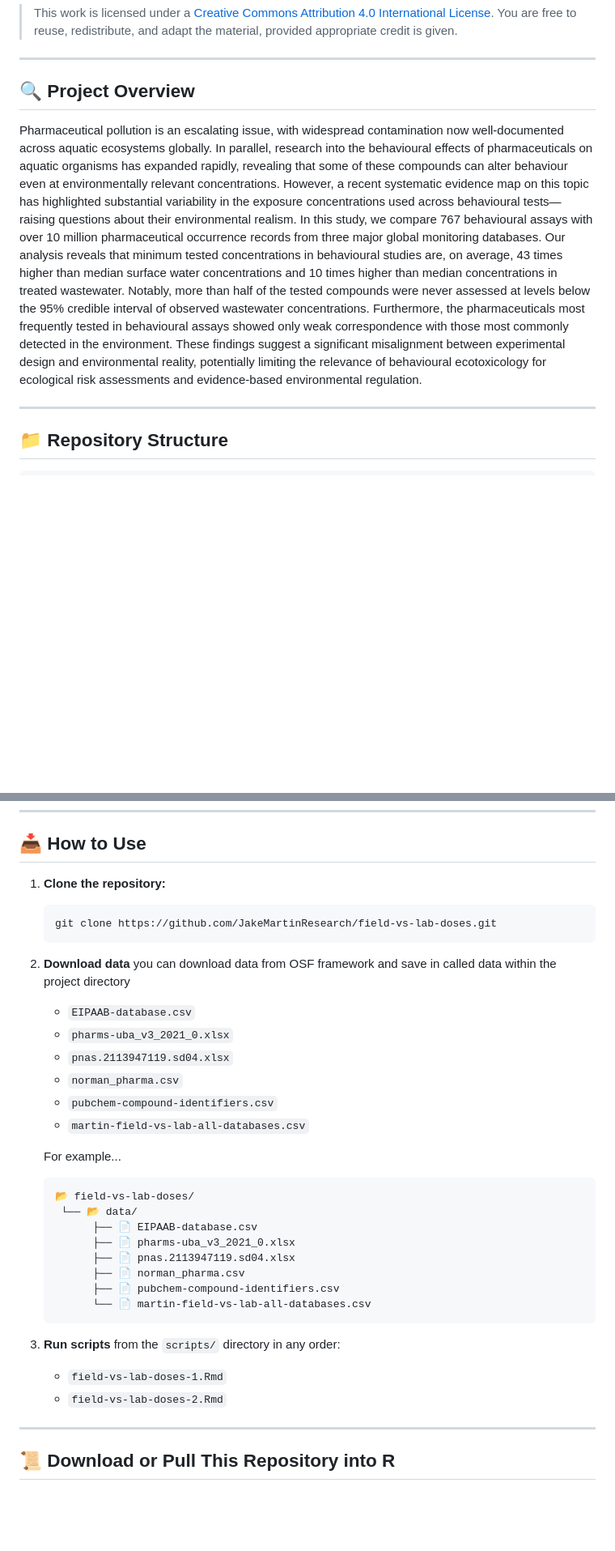
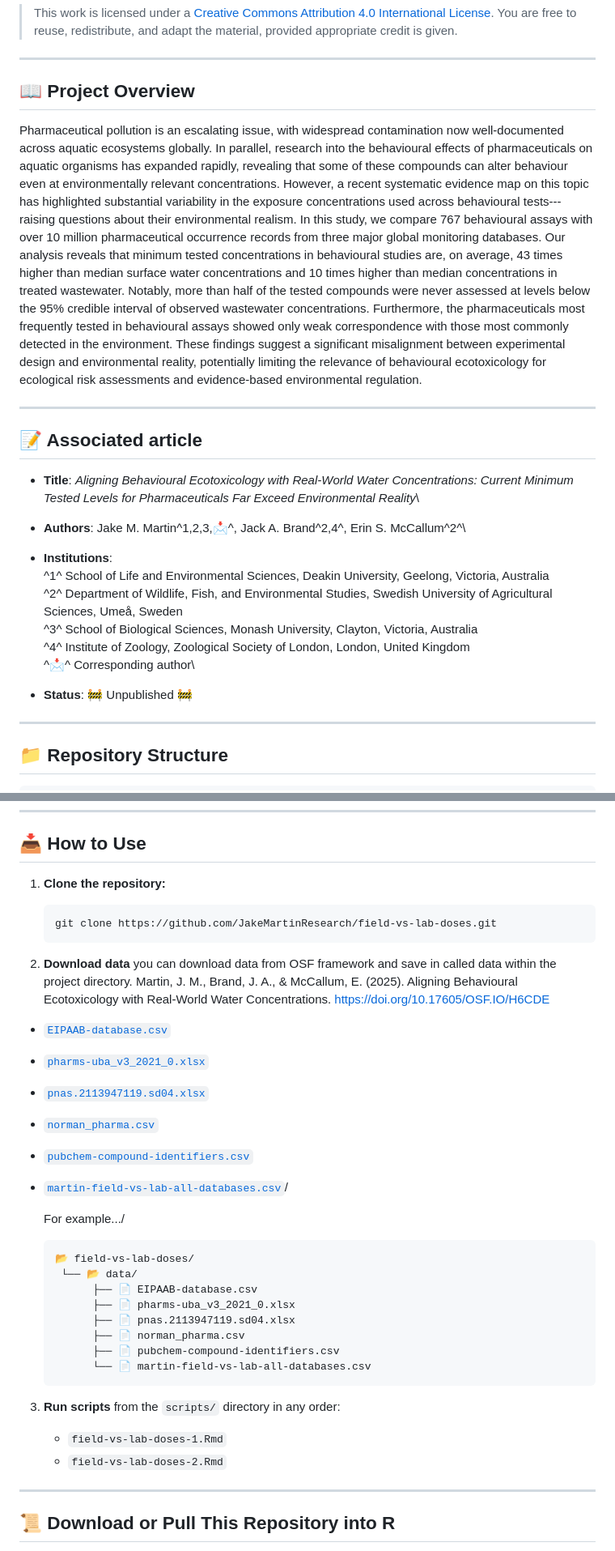
Before and after one commit to JakeMartinResearch/field-vs-lab-doses, a Markdown page: README.md, 2 parts joined by grey strips. Shown: that part at 81% size. Rendered like a GitHub page; blank space fills up the shorter version.

````diff
--- a/README.md
+++ b/README.md
@@ -8,9 +8,26 @@ This repository contains all the scripts for the comparative analysis of pharmac
 
 ------------------------------------------------------------------------
 
-## 🔍 Project Overview
+## 📖 Project Overview
 
-Pharmaceutical pollution is an escalating issue, with widespread contamination now well-documented across aquatic ecosystems globally. In parallel, research into the behavioural effects of pharmaceuticals on aquatic organisms has expanded rapidly, revealing that some of these compounds can alter behaviour even at environmentally relevant concentrations. However, a recent systematic evidence map on this topic has highlighted substantial variability in the exposure concentrations used across behavioural tests—raising questions about their environmental realism. In this study, we compare 767 behavioural assays with over 10 million pharmaceutical occurrence records from three major global monitoring databases. Our analysis reveals that minimum tested concentrations in behavioural studies are, on average, 43 times higher than median surface water concentrations and 10 times higher than median concentrations in treated wastewater. Notably, more than half of the tested compounds were never assessed at levels below the 95% credible interval of observed wastewater concentrations. Furthermore, the pharmaceuticals most frequently tested in behavioural assays showed only weak correspondence with those most commonly detected in the environment. These findings suggest a significant misalignment between experimental design and environmental reality, potentially limiting the relevance of behavioural ecotoxicology for ecological risk assessments and evidence-based environmental regulation.
+Pharmaceutical pollution is an escalating issue, with widespread contamination now well-documented across aquatic ecosystems globally. In parallel, research into the behavioural effects of pharmaceuticals on aquatic organisms has expanded rapidly, revealing that some of these compounds can alter behaviour even at environmentally relevant concentrations. However, a recent systematic evidence map on this topic has highlighted substantial variability in the exposure concentrations used across behavioural tests---raising questions about their environmental realism. In this study, we compare 767 behavioural assays with over 10 million pharmaceutical occurrence records from three major global monitoring databases. Our analysis reveals that minimum tested concentrations in behavioural studies are, on average, 43 times higher than median surface water concentrations and 10 times higher than median concentrations in treated wastewater. Notably, more than half of the tested compounds were never assessed at levels below the 95% credible interval of observed wastewater concentrations. Furthermore, the pharmaceuticals most frequently tested in behavioural assays showed only weak correspondence with those most commonly detected in the environment. These findings suggest a significant misalignment between experimental design and environmental reality, potentially limiting the relevance of behavioural ecotoxicology for ecological risk assessments and evidence-based environmental regulation.
+
+------------------------------------------------------------------------
+
+## 📝 Associated article
+
+-   **Title**: *Aligning Behavioural Ecotoxicology with Real-World Water Concentrations: Current Minimum Tested Levels for Pharmaceuticals Far Exceed Environmental Reality*\
+
+-   **Authors**: Jake M. Martin^1,2,3,📩^, Jack A. Brand^2,4^, Erin S. McCallum^2^\
+
+-   **Institutions**:\
+    ^1^ School of Life and Environmental Sciences, Deakin University, Geelong, Victoria, Australia\
+    ^2^ Department of Wildlife, Fish, and Environmental Studies, Swedish University of Agricultural Sciences, Umeå, Sweden\
+    ^3^ School of Biological Sciences, Monash University, Clayton, Victoria, Australia\
+    ^4^ Institute of Zoology, Zoological Society of London, London, United Kingdom\
+    ^📩^ Corresponding author\
+
+-   **Status**: 🚧 Unpublished 🚧
 
 ------------------------------------------------------------------------
 
@@ -29,39 +46,43 @@ Pharmaceutical pollution is an escalating issue, with widespread contamination n
 
 ## 📥 How to Use
 
-1. **Clone the repository:**
+1.  **Clone the repository:**
 
-   ```bash
-   git clone https://github.com/JakeMartinResearch/field-vs-lab-doses.git
-   ```
-
-2. **Download data** you can download data from OSF framework and save in called data within the project directory
-
-   - `EIPAAB-database.csv`
-   - `pharms-uba_v3_2021_0.xlsx`
-   - `pnas.2113947119.sd04.xlsx`
-   - `norman_pharma.csv`
-   - `pubchem-compound-identifiers.csv`
-   - `martin-field-vs-lab-all-databases.csv`
-
-   For example...
-
-   ```
-   📂 field-vs-lab-doses/
-    └── 📂 data/
-         ├── 📄 EIPAAB-database.csv
-         ├── 📄 pharms-uba_v3_2021_0.xlsx
-         ├── 📄 pnas.2113947119.sd04.xlsx
-         ├── 📄 norman_pharma.csv
-         ├── 📄 pubchem-compound-identifiers.csv
-         └── 📄 martin-field-vs-lab-all-databases.csv
+    ``` bash
+    git clone https://github.com/JakeMartinResearch/field-vs-lab-doses.git
     ```
 
-3. **Run scripts** from the `scripts/` directory in any order:
+2.  **Download data** you can download data from OSF framework and save in called data within the project directory. Martin, J. M., Brand, J. A., & McCallum, E. (2025). Aligning Behavioural Ecotoxicology with Real-World Water Concentrations. <https://doi.org/10.17605/OSF.IO/H6CDE>
 
-   - `field-vs-lab-doses-1.Rmd`
-   - `field-vs-lab-doses-2.Rmd`
+-   [`EIPAAB-database.csv`](https://osf.io/uvnht/download)
 
+-   [`pharms-uba_v3_2021_0.xlsx`](https://osf.io/6a7vd/download)
+
+-   [`pnas.2113947119.sd04.xlsx`](https://osf.io/gp5tw/download)
+
+-   [`norman_pharma.csv`](https://osf.io/g6h37/download)
+
+-   [`pubchem-compound-identifiers.csv`](https://osf.io/pqnbx/download)
+
+-   [`martin-field-vs-lab-all-databases.csv`](https://osf.io/ht6sk/download)/
+
+    For example.../
+
+    ```
+    📂 field-vs-lab-doses/
+     └── 📂 data/
+          ├── 📄 EIPAAB-database.csv
+          ├── 📄 pharms-uba_v3_2021_0.xlsx
+          ├── 📄 pnas.2113947119.sd04.xlsx
+          ├── 📄 norman_pharma.csv
+          ├── 📄 pubchem-compound-identifiers.csv
+          └── 📄 martin-field-vs-lab-all-databases.csv
+    ```
+
+3.  **Run scripts** from the `scripts/` directory in any order:
+
+    -   `field-vs-lab-doses-1.Rmd`
+    -   `field-vs-lab-doses-2.Rmd`
 
 ------------------------------------------------------------------------
 
````
Also changed, not shown: other parts of README.md (+2 -2 lines).
